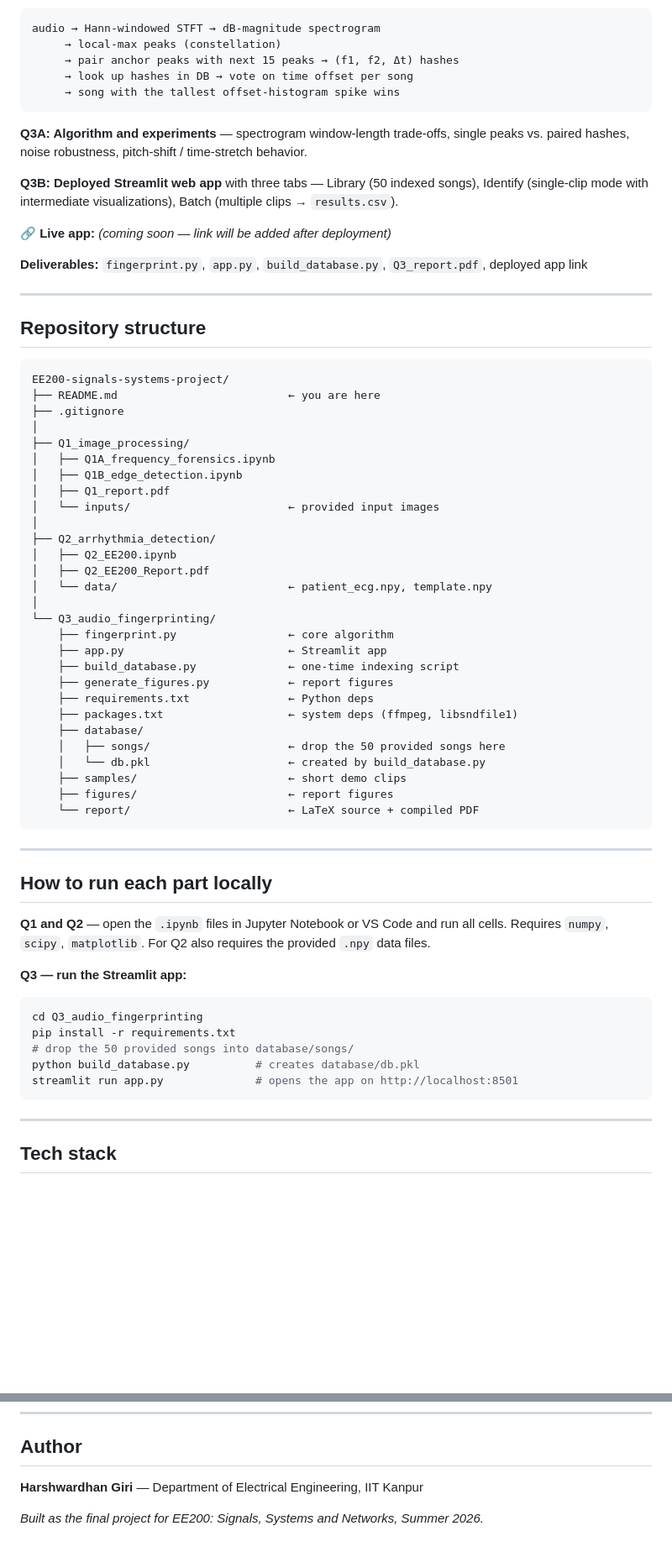
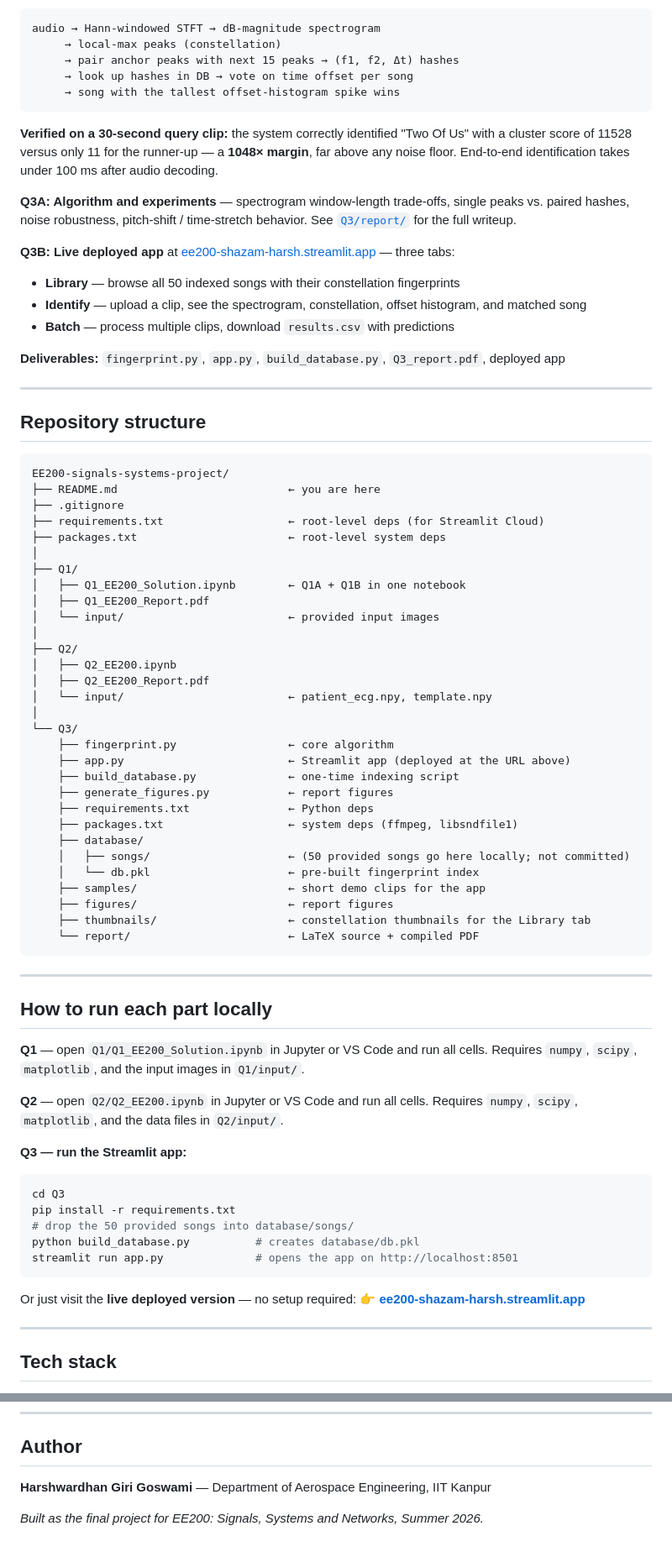
Before and after one commit to harshwardhangiri/EE200-signals-systems-project, a Markdown page: README.md, 2 parts joined by grey strips. Shown at 84% size. Rendered like a GitHub page; blank space fills up the shorter version.

Commit message:
Revise README with project updates and links
Updated project details, deliverables, and repository structure in README.md. Added quick links and clarified sections for Q1, Q2, and Q3.

````diff
--- a/README.md
+++ b/README.md
@@ -57,13 +65,16 @@ audio → Hann-windowed STFT → dB-magnitude spectrogram
      → song with the tallest offset-histogram spike wins
 ```
 
-**Q3A: Algorithm and experiments** — spectrogram window-length trade-offs, single peaks vs. paired hashes, noise robustness, pitch-shift / time-stretch behavior.
+**Verified on a 30-second query clip:** the system correctly identified "Two Of Us" with a cluster score of 11528 versus only 11 for the runner-up — a **1048× margin**, far above any noise floor. End-to-end identification takes under 100 ms after audio decoding.
 
-**Q3B: Deployed Streamlit web app** with three tabs — Library (50 indexed songs), Identify (single-clip mode with intermediate visualizations), Batch (multiple clips → `results.csv`).
+**Q3A: Algorithm and experiments** — spectrogram window-length trade-offs, single peaks vs. paired hashes, noise robustness, pitch-shift / time-stretch behavior. See [`Q3/report/`](./Q3/report/) for the full writeup.
 
-🔗 **Live app:** *(coming soon — link will be added after deployment)*
+**Q3B: Live deployed app** at [ee200-shazam-harsh.streamlit.app](https://ee200-shazam-harsh.streamlit.app) — three tabs:
+- **Library** — browse all 50 indexed songs with their constellation fingerprints
+- **Identify** — upload a clip, see the spectrogram, constellation, offset histogram, and matched song
+- **Batch** — process multiple clips, download `results.csv` with predictions
 
-**Deliverables:** `fingerprint.py`, `app.py`, `build_database.py`, `Q3_report.pdf`, deployed app link
+**Deliverables:** `fingerprint.py`, `app.py`, `build_database.py`, `Q3_report.pdf`, deployed app
 
 ---
 
@@ -73,30 +84,32 @@ audio → Hann-windowed STFT → dB-magnitude spectrogram
 EE200-signals-systems-project/
 ├── README.md                          ← you are here
 ├── .gitignore
+├── requirements.txt                   ← root-level deps (for Streamlit Cloud)
+├── packages.txt                       ← root-level system deps
 │
-├── Q1_image_processing/
-│   ├── Q1A_frequency_forensics.ipynb
-│   ├── Q1B_edge_detection.ipynb
-│   ├── Q1_report.pdf
-│   └── inputs/                        ← provided input images
+├── Q1/
+│   ├── Q1_EE200_Solution.ipynb        ← Q1A + Q1B in one notebook
+│   ├── Q1_EE200_Report.pdf
+│   └── input/                         ← provided input images
 │
-├── Q2_arrhythmia_detection/
+├── Q2/
 │   ├── Q2_EE200.ipynb
 │   ├── Q2_EE200_Report.pdf
-│   └── data/                          ← patient_ecg.npy, template.npy
+│   └── input/                         ← patient_ecg.npy, template.npy
 │
-└── Q3_audio_fingerprinting/
+└── Q3/
     ├── fingerprint.py                 ← core algorithm
-    ├── app.py                         ← Streamlit app
+    ├── app.py                         ← Streamlit app (deployed at the URL above)
     ├── build_database.py              ← one-time indexing script
     ├── generate_figures.py            ← report figures
     ├── requirements.txt               ← Python deps
     ├── packages.txt                   ← system deps (ffmpeg, libsndfile1)
     ├── database/
-    │   ├── songs/                     ← drop the 50 provided songs here
-    │   └── db.pkl                     ← created by build_database.py
-    ├── samples/                       ← short demo clips
+    │   ├── songs/                     ← (50 provided songs go here locally; not committed)
+    │   └── db.pkl                     ← pre-built fingerprint index
+    ├── samples/                       ← short demo clips for the app
     ├── figures/                       ← report figures
+    ├── thumbnails/                    ← constellation thumbnails for the Library tab
     └── report/                        ← LaTeX source + compiled PDF
 ```
 
@@ -104,16 +117,21 @@ EE200-signals-systems-project/
 
 ## How to run each part locally
 
-**Q1 and Q2** — open the `.ipynb` files in Jupyter Notebook or VS Code and run all cells. Requires `numpy`, `scipy`, `matplotlib`. For Q2 also requires the provided `.npy` data files.
+**Q1** — open `Q1/Q1_EE200_Solution.ipynb` in Jupyter or VS Code and run all cells. Requires `numpy`, `scipy`, `matplotlib`, and the input images in `Q1/input/`.
+
+**Q2** — open `Q2/Q2_EE200.ipynb` in Jupyter or VS Code and run all cells. Requires `numpy`, `scipy`, `matplotlib`, and the data files in `Q2/input/`.
 
 **Q3 — run the Streamlit app:**
 ```bash
-cd Q3_audio_fingerprinting
+cd Q3
 pip install -r requirements.txt
 # drop the 50 provided songs into database/songs/
 python build_database.py          # creates database/db.pkl
 streamlit run app.py              # opens the app on http://localhost:8501
 ```
+
+Or just visit the **live deployed version** — no setup required:
+👉 **[ee200-shazam-harsh.streamlit.app](https://ee200-shazam-harsh.streamlit.app)**
 
 ---
 
@@ -130,6 +148,6 @@ streamlit run app.py              # opens the app on http://localhost:8501
 
 ## Author
 
-**Harshwardhan Giri** — Department of Electrical Engineering, IIT Kanpur
+**Harshwardhan Giri Goswami** — Department of Aerospace Engineering, IIT Kanpur
 
 *Built as the final project for EE200: Signals, Systems and Networks, Summer 2026.*
````
Also changed, not shown: other parts of README.md (+18 -10 lines).
